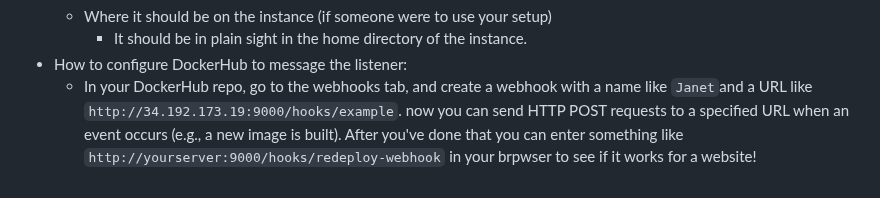
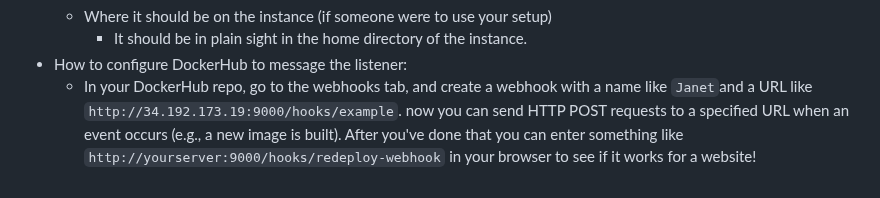
Before and after one commit to WSU-kduncan/f23cicd-JoshuaHoke, a Markdown page: README-CD.md, the part around the change. Drawn GitHub-style.

Commit message:
almost the Witching Hour

```diff
--- a/README-CD.md
+++ b/README-CD.md
@@ -155,4 +155,4 @@ It should be in plain sight in the home directory of the instance.
 - How to configure DockerHub to message the listener:
   - In your DockerHub repo, go to the webhooks tab, and create a webhook with a name like `Janet`and a URL like `http://34.192.173.19:9000/hooks/example`.
 now you can send HTTP POST requests to a specified URL when an event occurs (e.g., a new image is built).
-After you've done that you can enter something like `http://yourserver:9000/hooks/redeploy-webhook` in your brpwser to see if it works for a website!
+After you've done that you can enter something like `http://yourserver:9000/hooks/redeploy-webhook` in your browser to see if it works for a website!
```
